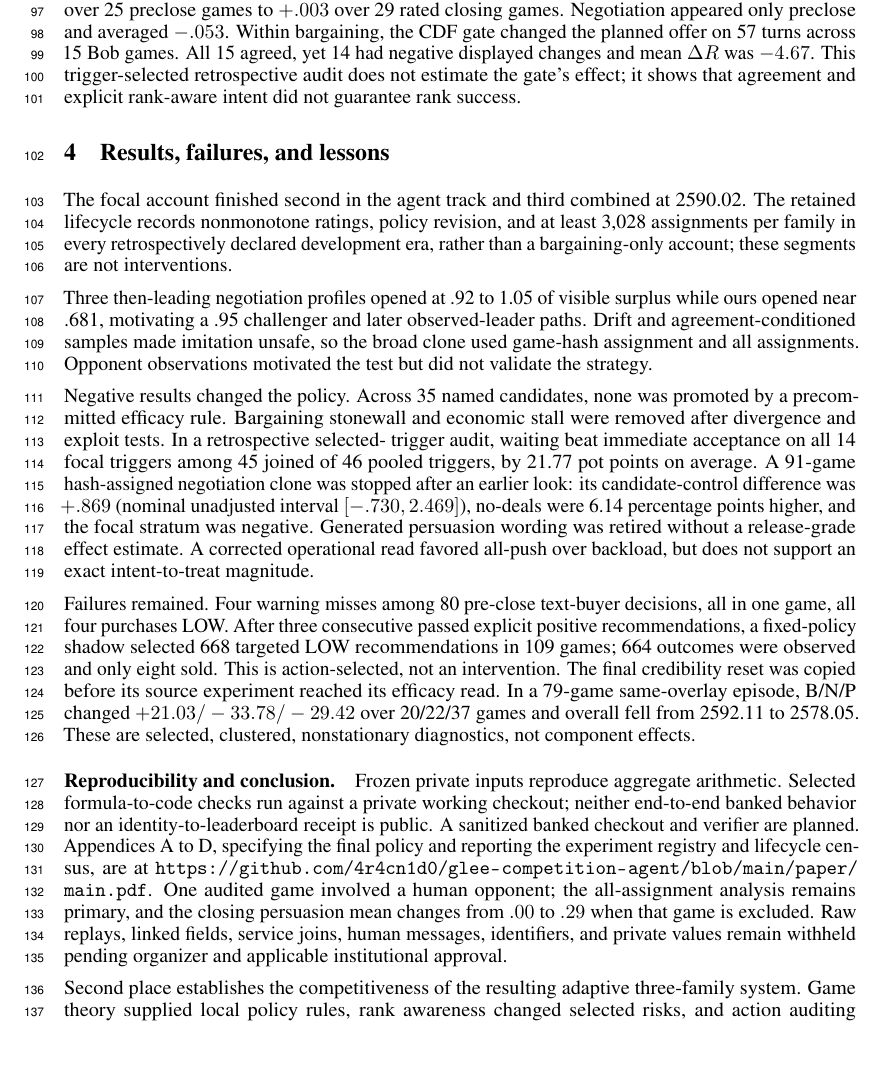
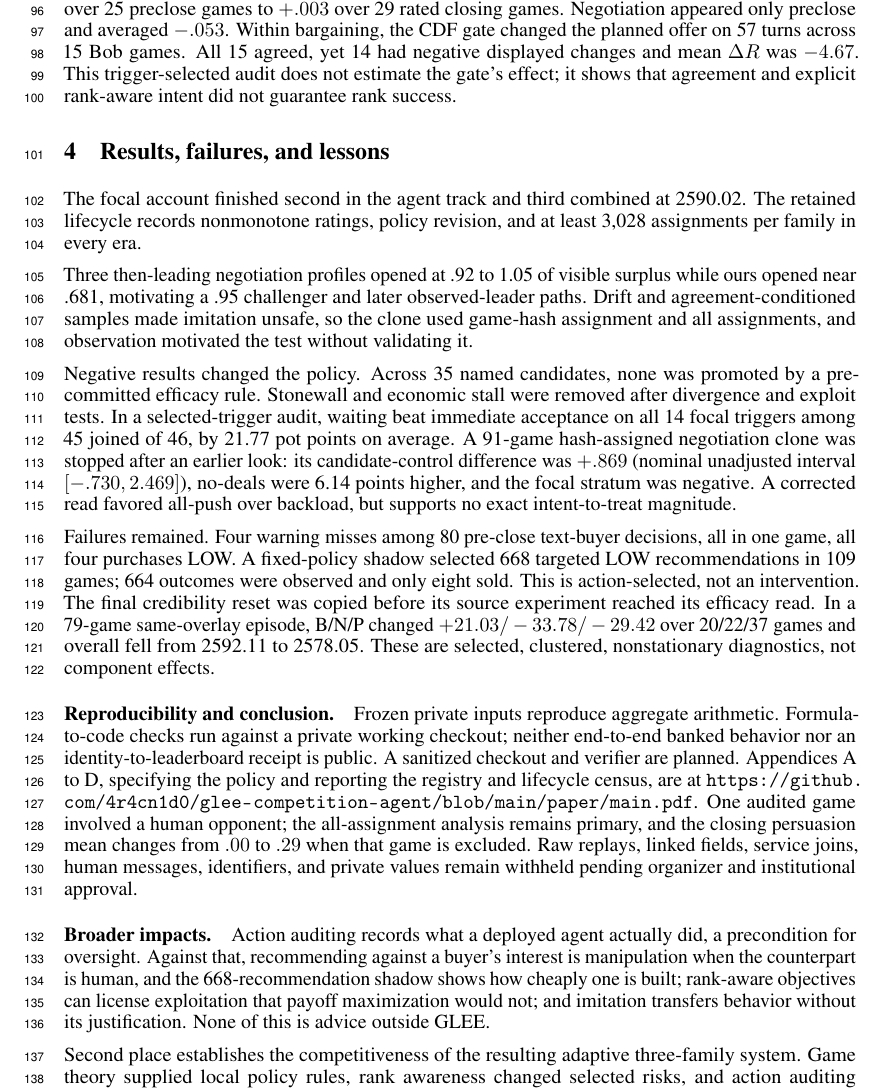
Before and after one commit to 4r4cn1d0/glee-competition-agent, a LaTeX paper (paper/main.tex): part of page 4 of 24, cut so that both start at the same text, the shorter picture padded with empty space. Compiled offline with pdfLaTeX.

Commit message:
Add the broader-impacts passage the checklist already promised
checklist.tex answered Yes to broader impacts and justified it by citing
section 4 for "the value of auditable strategic agents and risks from
manipulative persuasion, human-opponent exploitation, imitation, and
transfer beyond the benchmark". Section 4 discussed none of that. The
only two hits for impact language were "exploit tests" (stonewall
divergence testing) and "selected risks" (in-game risk-taking). The
checklist was asserting content the paper did not contain.

Written now as a Broader impacts paragraph before the conclusion, naming
each risk the justification promised: manipulation when the counterpart
is human, with the 668-recommendation shadow as the worked example; rank
objectives licensing exploitation payoff maximization would not;
imitation transferring behavior without its justification; and no
transfer of any of it outside GLEE.

Paid for within the four pages. Prose was compressed across sections 3
and 4, and Table 2 moved to scriptsize with arraystretch 0.92, matching
Table 1, which it should have done all along. Main text ends page 4 at
line 140, references page 5, core build 12 pages.

Co-Authored-By: Claude Opus 5 (1M context) <noreply@anthropic.com>

```diff
--- a/paper/main.tex
+++ b/paper/main.tex
@@ -269,40 +268,35 @@ $\Delta R$ changed from $+.768$ in the 19-game preclose window to $+1.322$ over
 $+.003$ over 29 rated closing games. Negotiation appeared only preclose and
 averaged $-.053$. Within bargaining, the CDF gate changed the planned offer on
 57 turns across 15 Bob games. All 15 agreed, yet 14 had negative displayed
-changes and mean $\Delta R$ was $-4.67$. This trigger-selected retrospective
-audit does not estimate the gate's effect; it shows that agreement and explicit
+changes and mean $\Delta R$ was $-4.67$. This trigger-selected audit does not estimate the gate's effect; it shows that agreement and explicit
 rank-aware intent did not guarantee rank success.
 
 \section{Results, failures, and lessons}
 \label{sec:competition}
 
 The focal account finished second in the agent track and third combined at
-2590.02. The retained lifecycle records nonmonotone ratings, policy revision, and at
-least 3,028 assignments per family in every retrospectively declared development
-era, rather than a bargaining-only account; these segments are not
-interventions.
+2590.02. The retained lifecycle records nonmonotone ratings, policy revision, and at least 3,028 assignments per family in
+every era.
 
 Three then-leading negotiation profiles opened at .92 to 1.05 of visible
 surplus while ours opened near .681, motivating a .95 challenger and later
 observed-leader paths. Drift and agreement-conditioned samples made imitation
-unsafe, so the broad clone used game-hash assignment and all assignments.
-Opponent observations motivated the test but did not validate the strategy.
+unsafe, so the clone used game-hash assignment and all assignments, and
+observation motivated the test without validating it.
 
-Negative results changed the policy. Across 35 named candidates, none was promoted by a precommitted efficacy rule. Bargaining stonewall and economic stall
-were removed after divergence and exploit tests. In a retrospective selected-
-trigger audit, waiting beat immediate acceptance on all 14 focal triggers among
-45 joined of 46 pooled triggers, by 21.77 pot points on average. A 91-game
+Negative results changed the policy. Across 35 named candidates, none was promoted by a precommitted efficacy rule. Stonewall and economic stall were removed after divergence and
+exploit tests. In a selected-trigger audit, waiting beat
+immediate acceptance on all 14 focal triggers among 45 joined of 46, by 21.77
+pot points on average. A 91-game
 hash-assigned negotiation clone was stopped after an earlier look: its
 candidate-control difference was $+.869$ (nominal unadjusted interval
-$[-.730,2.469]$), no-deals were 6.14 percentage points higher, and the focal stratum was
-negative. Generated persuasion wording was retired without a release-grade
-effect estimate. A corrected operational read favored all-push over backload,
-but does not support an exact intent-to-treat magnitude.
+$[-.730,2.469]$), no-deals were 6.14 points higher, and the focal stratum was
+negative. A corrected read favored all-push over backload, but
+supports no exact intent-to-treat magnitude.
 
 Failures remained. Four warning misses among 80 pre-close text-buyer decisions, all in one game,
-all four purchases LOW. After three
-consecutive passed explicit positive recommendations, a fixed-policy shadow
-selected 668 targeted LOW recommendations in 109 games; 664 outcomes were
+all four purchases LOW. A fixed-policy shadow selected 668 targeted LOW
+recommendations in 109 games; 664 outcomes were
 observed and only eight sold. This is action-selected, not an intervention. The
 final credibility reset was copied before its source experiment reached its
 efficacy read. In a
@@ -311,18 +305,24 @@ efficacy read. In a
 clustered, nonstationary diagnostics, not component effects.
 
 \paragraph{Reproducibility and conclusion.}
-Frozen private inputs reproduce aggregate arithmetic. Selected formula-to-code
-checks run against a private working checkout; neither end-to-end banked
-behavior nor an identity-to-leaderboard receipt is public. A sanitized banked
-checkout and verifier are planned. Appendices A to D, specifying the final
-policy and reporting the experiment registry and lifecycle census, are at
+Frozen private inputs reproduce aggregate arithmetic. Formula-to-code checks run against a private working checkout; neither end-to-end banked
+behavior nor an identity-to-leaderboard receipt is public. A sanitized checkout and verifier are planned. Appendices A to D, specifying the policy and reporting the
+registry and lifecycle census, are at
 \url{https://github.com/4r4cn1d0/glee-competition-agent/blob/main/paper/main.pdf}.
 One audited game involved a human
 opponent; the all-assignment analysis remains primary, and the closing
 persuasion mean changes from $.00$ to $.29$ when that game is excluded. Raw
 replays, linked fields, service
 joins, human messages, identifiers, and private values remain withheld pending
-organizer and applicable institutional approval.
+organizer and institutional approval.
+
+\paragraph{Broader impacts.}
+Action auditing records what a deployed agent actually did, a precondition for
+oversight. Against that, recommending against a buyer's interest is manipulation
+when the counterpart is human, and the 668-recommendation shadow shows how
+cheaply one is built; rank-aware objectives can license exploitation that payoff
+maximization would not; and imitation transfers behavior without its
+justification. None of this is advice outside GLEE.
 
 Second place establishes the competitiveness of the resulting adaptive
 three-family system. Game theory supplied local policy rules, rank awareness changed
```
Also changed, not shown: output/pdf/glee_neurips_2026_competition_submission.pdf, output/pdf/glee_neurips_2026_full_paper_with_appendix.pdf, paper/main.pdf, paper/main_core.pdf, paper/main.tex (13 more changed lines), 9 other files.
